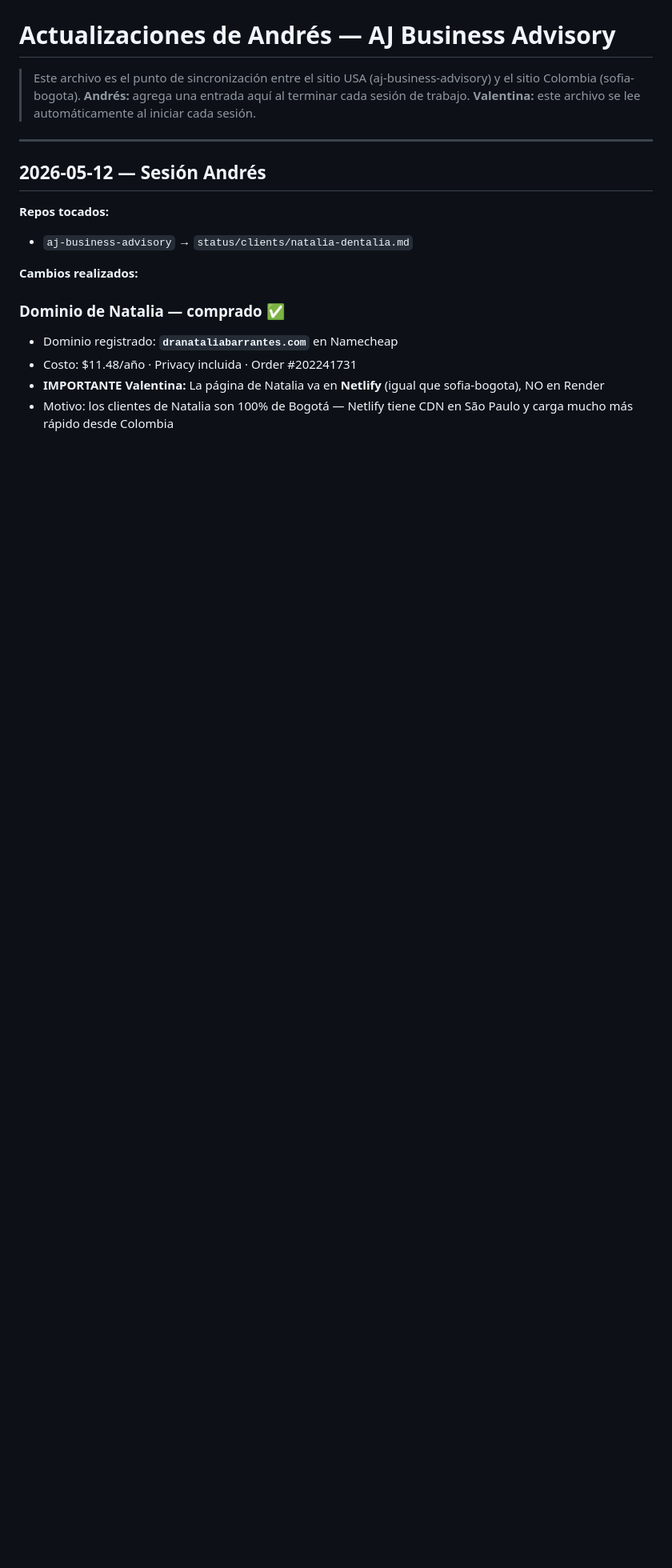
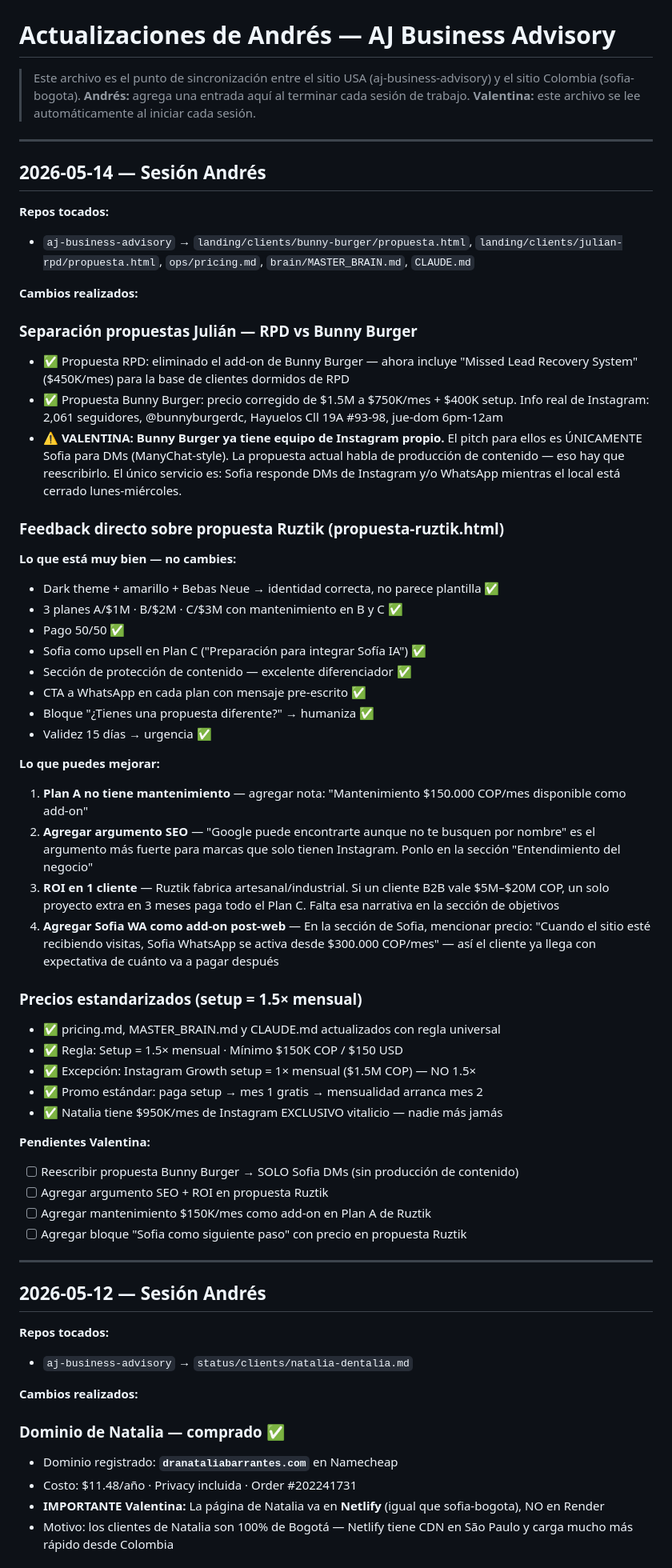
Before and after one commit to andrestriana89-blip/sofia-bogota, a Markdown page: docs/andres-updates.md, the part around the change. Shown at 80% size. Drawn GitHub-style; blank space fills up the shorter version.

Commit message:
update: feedback propuesta Ruztik + separación RPD/Bunny Burger + precios estandarizados — 2026-05-14

```diff
--- a/docs/andres-updates.md
+++ b/docs/andres-updates.md
@@ -2,6 +2,50 @@
 > Este archivo es el punto de sincronización entre el sitio USA (aj-business-advisory) y el sitio Colombia (sofia-bogota).
 > **Andrés:** agrega una entrada aquí al terminar cada sesión de trabajo.
 > **Valentina:** este archivo se lee automáticamente al iniciar cada sesión.
+
+---
+
+## 2026-05-14 — Sesión Andrés
+
+**Repos tocados:**
+- `aj-business-advisory` → `landing/clients/bunny-burger/propuesta.html`, `landing/clients/julian-rpd/propuesta.html`, `ops/pricing.md`, `brain/MASTER_BRAIN.md`, `CLAUDE.md`
+
+**Cambios realizados:**
+
+### Separación propuestas Julián — RPD vs Bunny Burger
+- ✅ Propuesta RPD: eliminado el add-on de Bunny Burger — ahora incluye "Missed Lead Recovery System" ($450K/mes) para la base de clientes dormidos de RPD
+- ✅ Propuesta Bunny Burger: precio corregido de $1.5M a $750K/mes + $400K setup. Info real de Instagram: 2,061 seguidores, @bunnyburgerdc, Hayuelos Cll 19A #93-98, jue-dom 6pm-12am
+- ⚠️ **VALENTINA: Bunny Burger ya tiene equipo de Instagram propio.** El pitch para ellos es ÚNICAMENTE Sofia para DMs (ManyChat-style). La propuesta actual habla de producción de contenido — eso hay que reescribirlo. El único servicio es: Sofia responde DMs de Instagram y/o WhatsApp mientras el local está cerrado lunes-miércoles.
+
+### Feedback directo sobre propuesta Ruztik (propuesta-ruztik.html)
+**Lo que está muy bien — no cambies:**
+- Dark theme + amarillo + Bebas Neue → identidad correcta, no parece plantilla ✅
+- 3 planes A/$1M · B/$2M · C/$3M con mantenimiento en B y C ✅
+- Pago 50/50 ✅
+- Sofia como upsell en Plan C ("Preparación para integrar Sofía IA") ✅
+- Sección de protección de contenido — excelente diferenciador ✅
+- CTA a WhatsApp en cada plan con mensaje pre-escrito ✅
+- Bloque "¿Tienes una propuesta diferente?" → humaniza ✅
+- Validez 15 días → urgencia ✅
+
+**Lo que puedes mejorar:**
+1. **Plan A no tiene mantenimiento** — agregar nota: "Mantenimiento $150.000 COP/mes disponible como add-on"
+2. **Agregar argumento SEO** — "Google puede encontrarte aunque no te busquen por nombre" es el argumento más fuerte para marcas que solo tienen Instagram. Ponlo en la sección "Entendimiento del negocio"
+3. **ROI en 1 cliente** — Ruztik fabrica artesanal/industrial. Si un cliente B2B vale $5M–$20M COP, un solo proyecto extra en 3 meses paga todo el Plan C. Falta esa narrativa en la sección de objetivos
+4. **Agregar Sofia WA como add-on post-web** — En la sección de Sofia, mencionar precio: "Cuando el sitio esté recibiendo visitas, Sofia WhatsApp se activa desde $300.000 COP/mes" — así el cliente ya llega con expectativa de cuánto va a pagar después
+
+### Precios estandarizados (setup = 1.5× mensual)
+- ✅ pricing.md, MASTER_BRAIN.md y CLAUDE.md actualizados con regla universal
+- ✅ Regla: Setup = 1.5× mensual · Mínimo $150K COP / $150 USD
+- ✅ Excepción: Instagram Growth setup = 1× mensual ($1.5M COP) — NO 1.5×
+- ✅ Promo estándar: paga setup → mes 1 gratis → mensualidad arranca mes 2
+- ✅ Natalia tiene $950K/mes de Instagram EXCLUSIVO vitalicio — nadie más jamás
+
+**Pendientes Valentina:**
+- [ ] Reescribir propuesta Bunny Burger → SOLO Sofia DMs (sin producción de contenido)
+- [ ] Agregar argumento SEO + ROI en propuesta Ruztik
+- [ ] Agregar mantenimiento $150K/mes como add-on en Plan A de Ruztik
+- [ ] Agregar bloque "Sofia como siguiente paso" con precio en propuesta Ruztik
 
 ---
 
```
